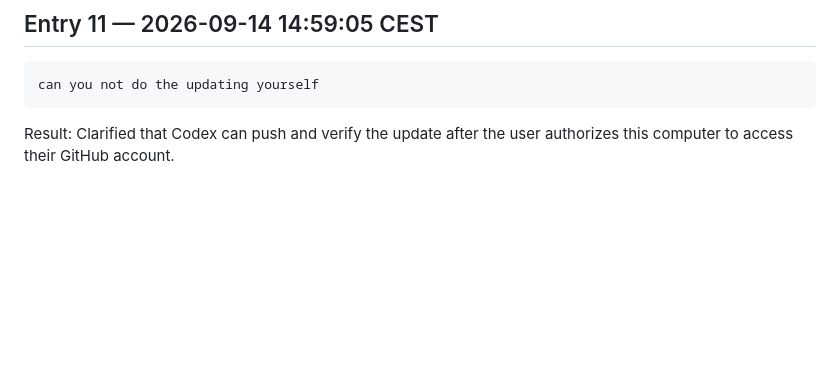
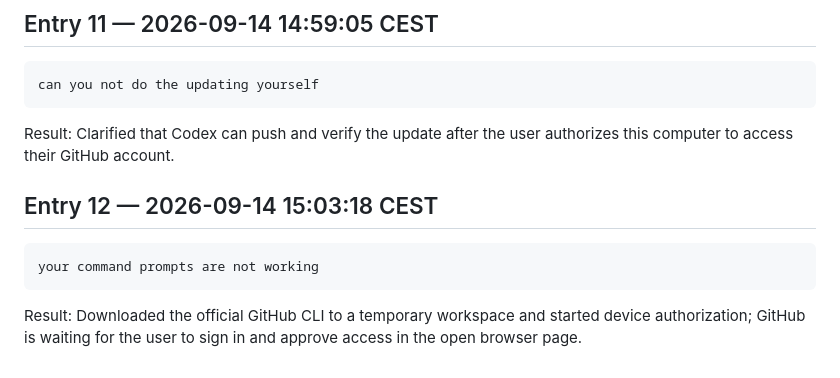
Before and after one commit to AMuscrat/water-under-pressure-case-template---Groupe-5, a Markdown page: prompts/e264169/session-20260914-142807-aqua.md, the part around the change. GitHub-like rendering; blank space fills up the shorter version.

Commit message:
Log GitHub device authorization setup

````diff
--- a/prompts/e264169/session-20260914-142807-aqua.md
+++ b/prompts/e264169/session-20260914-142807-aqua.md
@@ -84,3 +84,11 @@ can you not do the updating yourself
 ```
 
 Result: Clarified that Codex can push and verify the update after the user authorizes this computer to access their GitHub account.
+
+## Entry 12 — 2026-09-14 15:03:18 CEST
+
+```text
+your command prompts are not working
+```
+
+Result: Downloaded the official GitHub CLI to a temporary workspace and started device authorization; GitHub is waiting for the user to sign in and approve access in the open browser page.
````
